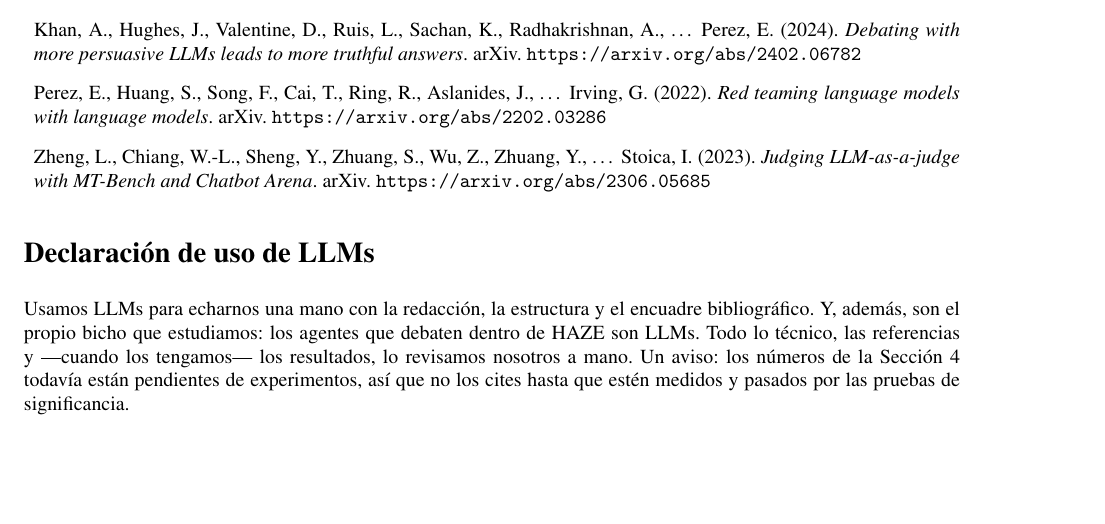
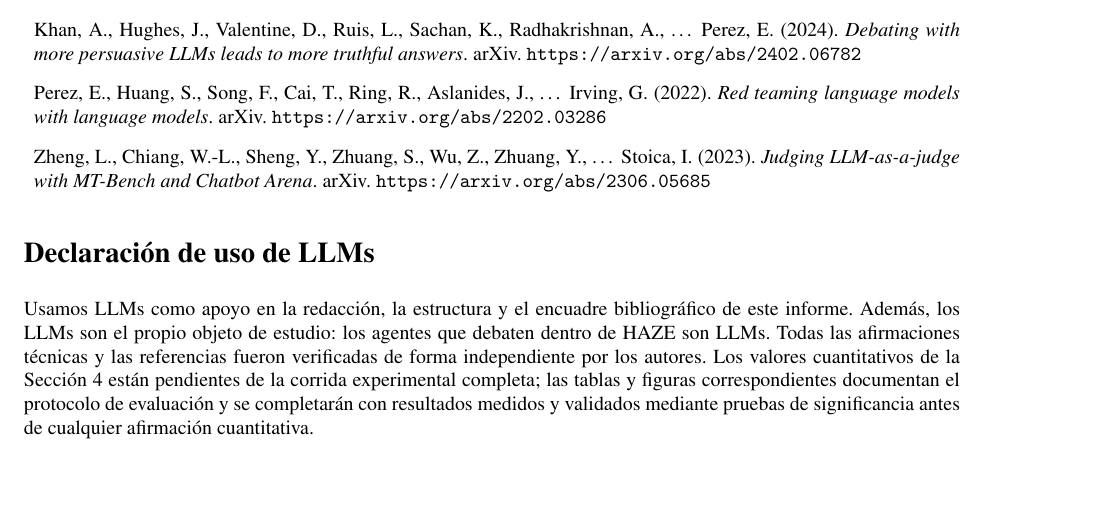
Before and after one commit to AXLAAF/V2-Hackathon, a LaTeX paper (V2 Hackaton/global-south-ais-template-main/reporte.tex): part of page 8 of 8, cut so that both start at the same text. Compiled offline with pdfLaTeX.

Commit message:
Profesionalizar declaracion de uso de LLMs en reportes LaTeX

```diff
--- a/V2 Hackaton/global-south-ais-template-main/reporte.tex
+++ b/V2 Hackaton/global-south-ais-template-main/reporte.tex
@@ -642,11 +642,12 @@ Alex Novelo & [redacción / análisis] \\
 % ---------------------------------------------------------------------
 \section*{Declaración de uso de LLMs}
 
-Usamos LLMs para echarnos una mano con la redacción, la estructura y el encuadre
-bibliográfico. Y, además, son el propio bicho que estudiamos: los agentes que debaten
-dentro de HAZE son LLMs. Todo lo técnico, las referencias y ---cuando los tengamos--- los
-resultados, lo revisamos nosotros a mano. Un aviso: los números de la Sección 4 todavía
-están pendientes de experimentos, así que no los cites hasta que estén medidos y pasados
-por las pruebas de significancia.
+Usamos LLMs como apoyo en la redacción, la estructura y el encuadre bibliográfico de este
+informe. Además, los LLMs son el propio objeto de estudio: los agentes que debaten dentro
+de HAZE son LLMs. Todas las afirmaciones técnicas y las referencias fueron verificadas de
+forma independiente por los autores. Los valores cuantitativos de la Sección 4 están
+pendientes de la corrida experimental completa; las tablas y figuras correspondientes
+documentan el protocolo de evaluación y se completarán con resultados medidos y validados
+mediante pruebas de significancia antes de cualquier afirmación cuantitativa.
 
 \end{document}
```
Also changed, not shown: V2 Hackaton/global-south-ais-template-main/report.tex (+7 -6 lines).
